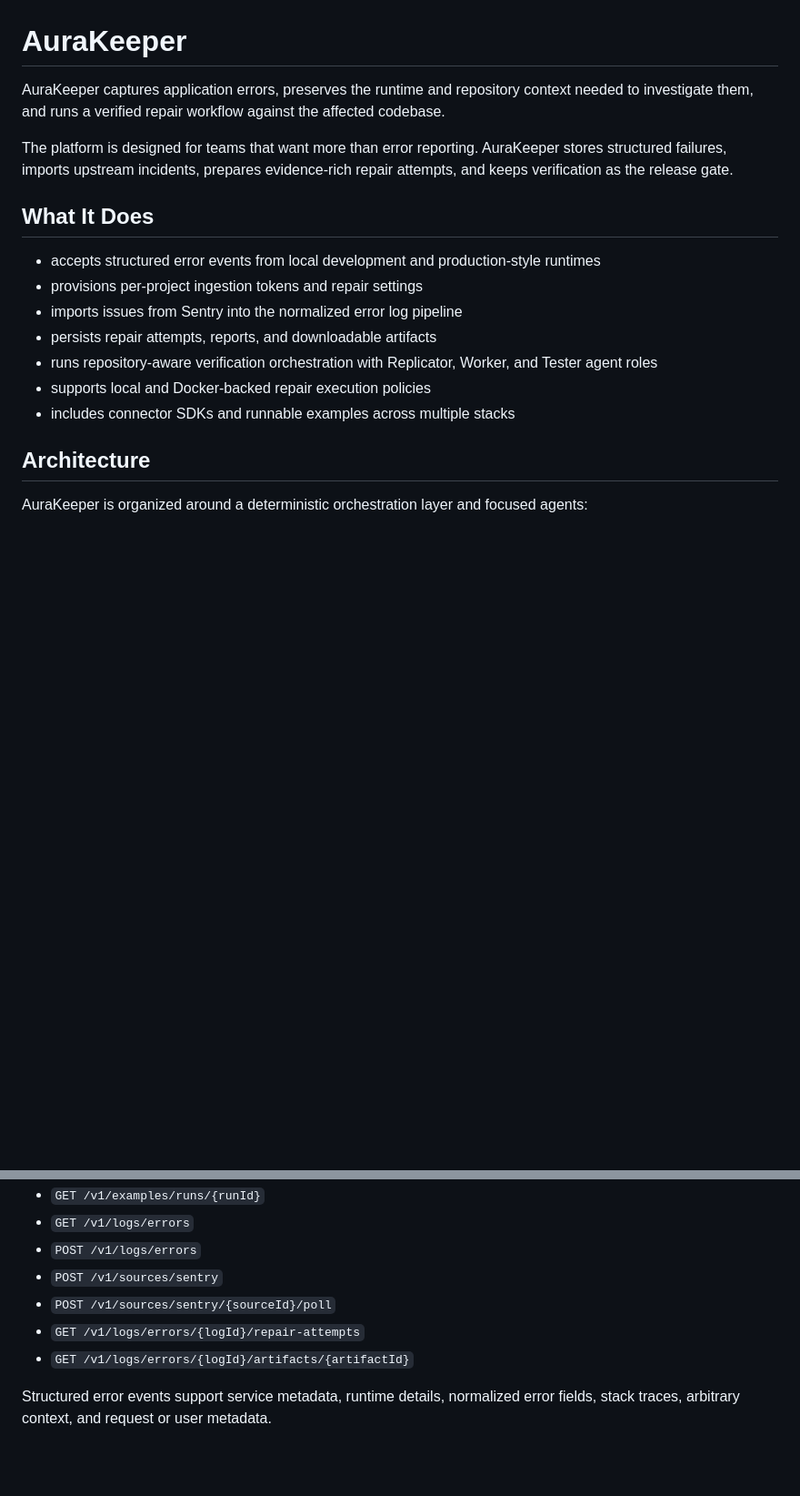
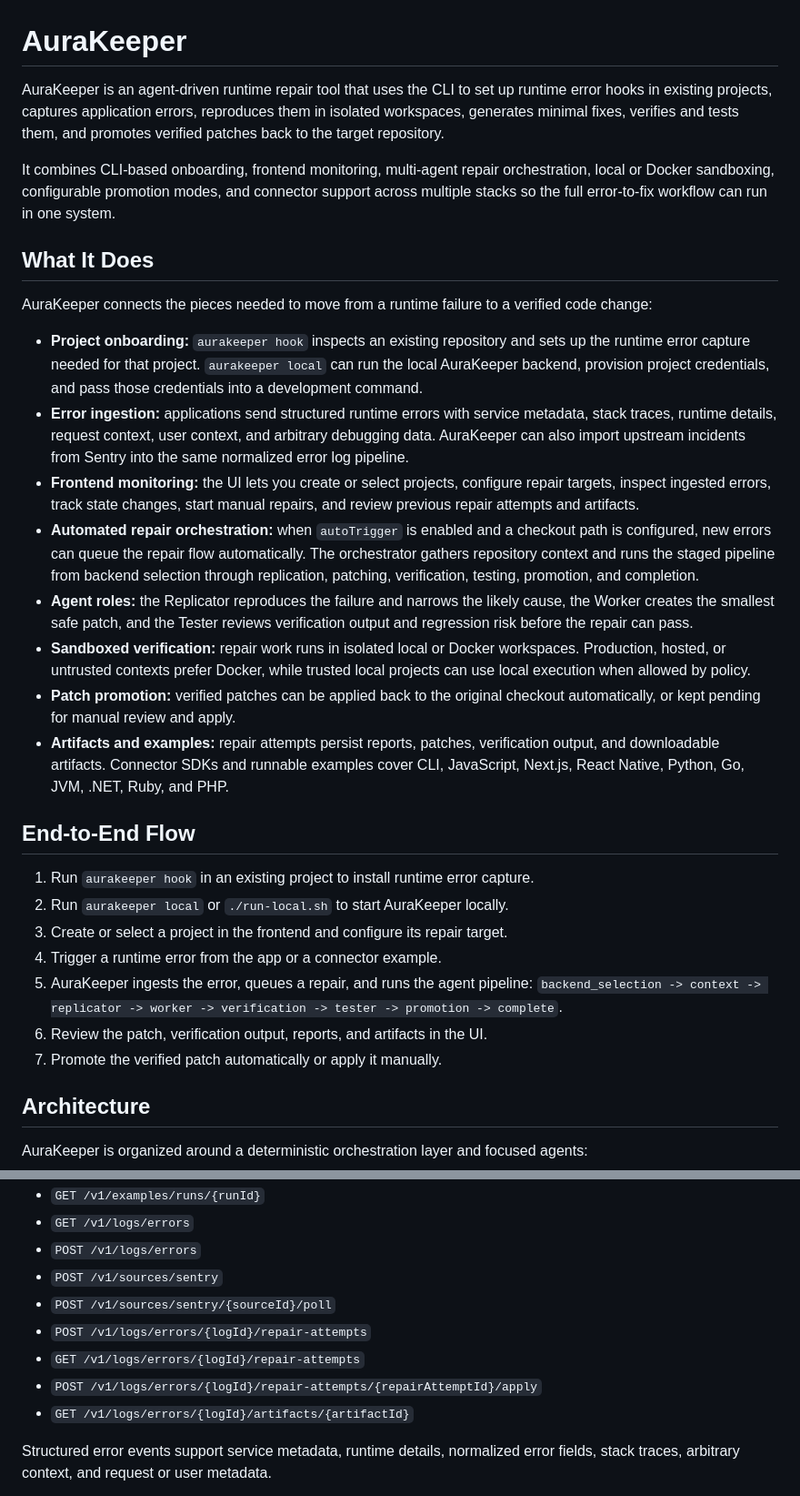
Before and after one commit to olexamatej/aurakeeper, a Markdown page: README.md, 2 parts joined by grey strips. Shown at 91% size. Drawn GitHub-style; blank space fills up the shorter version.

Commit message:
docs: README.md update

```diff
--- a/README.md
+++ b/README.md
@@ -1,24 +1,59 @@
 # AuraKeeper
 
-AuraKeeper captures application errors, preserves the runtime and repository
-context needed to investigate them, and runs a verified repair workflow against
-the affected codebase.
+AuraKeeper is an agent-driven runtime repair tool that uses the CLI to set up
+runtime error hooks in existing projects, captures application errors,
+reproduces them in isolated workspaces, generates minimal fixes, verifies and
+tests them, and promotes verified patches back to the target repository.
 
-The platform is designed for teams that want more than error reporting.
-AuraKeeper stores structured failures, imports upstream incidents, prepares
-evidence-rich repair attempts, and keeps verification as the release gate.
+It combines CLI-based onboarding, frontend monitoring, multi-agent repair
+orchestration, local or Docker sandboxing, configurable promotion modes, and
+connector support across multiple stacks so the full error-to-fix workflow can
+run in one system.
 
 ## What It Does
 
-- accepts structured error events from local development and production-style
-  runtimes
-- provisions per-project ingestion tokens and repair settings
-- imports issues from Sentry into the normalized error log pipeline
-- persists repair attempts, reports, and downloadable artifacts
-- runs repository-aware verification orchestration with Replicator, Worker, and
-  Tester agent roles
-- supports local and Docker-backed repair execution policies
-- includes connector SDKs and runnable examples across multiple stacks
+AuraKeeper connects the pieces needed to move from a runtime failure to a
+verified code change:
+
+- **Project onboarding:** `aurakeeper hook` inspects an existing repository and
+  sets up the runtime error capture needed for that project. `aurakeeper local`
+  can run the local AuraKeeper backend, provision project credentials, and pass
+  those credentials into a development command.
+- **Error ingestion:** applications send structured runtime errors with service
+  metadata, stack traces, runtime details, request context, user context, and
+  arbitrary debugging data. AuraKeeper can also import upstream incidents from
+  Sentry into the same normalized error log pipeline.
+- **Frontend monitoring:** the UI lets you create or select projects, configure
+  repair targets, inspect ingested errors, track state changes, start manual
+  repairs, and review previous repair attempts and artifacts.
+- **Automated repair orchestration:** when `autoTrigger` is enabled and a
+  checkout path is configured, new errors can queue the repair flow
+  automatically. The orchestrator gathers repository context and runs the
+  staged pipeline from backend selection through replication, patching,
+  verification, testing, promotion, and completion.
+- **Agent roles:** the Replicator reproduces the failure and narrows the likely
+  cause, the Worker creates the smallest safe patch, and the Tester reviews
+  verification output and regression risk before the repair can pass.
+- **Sandboxed verification:** repair work runs in isolated local or Docker
+  workspaces. Production, hosted, or untrusted contexts prefer Docker, while
+  trusted local projects can use local execution when allowed by policy.
+- **Patch promotion:** verified patches can be applied back to the original
+  checkout automatically, or kept pending for manual review and apply.
+- **Artifacts and examples:** repair attempts persist reports, patches,
+  verification output, and downloadable artifacts. Connector SDKs and runnable
+  examples cover CLI, JavaScript, Next.js, React Native, Python, Go, JVM, .NET,
+  Ruby, and PHP.
+
+## End-to-End Flow
+
+1. Run `aurakeeper hook` in an existing project to install runtime error capture.
+2. Run `aurakeeper local` or `./run-local.sh` to start AuraKeeper locally.
+3. Create or select a project in the frontend and configure its repair target.
+4. Trigger a runtime error from the app or a connector example.
+5. AuraKeeper ingests the error, queues a repair, and runs the agent pipeline:
+   `backend_selection -> context -> replicator -> worker -> verification -> tester -> promotion -> complete`.
+6. Review the patch, verification output, reports, and artifacts in the UI.
+7. Promote the verified patch automatically or apply it manually.
 
 ## Architecture
 
@@ -52,7 +87,9 @@ Current API surface includes:
 - `POST /v1/logs/errors`
 - `POST /v1/sources/sentry`
 - `POST /v1/sources/sentry/{sourceId}/poll`
+- `POST /v1/logs/errors/{logId}/repair-attempts`
 - `GET /v1/logs/errors/{logId}/repair-attempts`
+- `POST /v1/logs/errors/{logId}/repair-attempts/{repairAttemptId}/apply`
 - `GET /v1/logs/errors/{logId}/artifacts/{artifactId}`
 
 Structured error events support service metadata, runtime details, normalized
```
